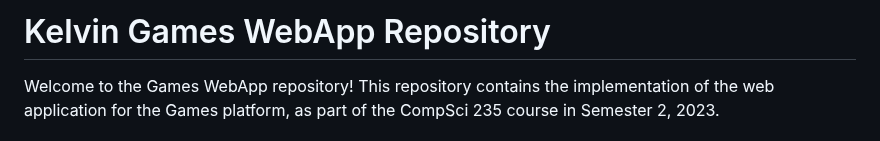
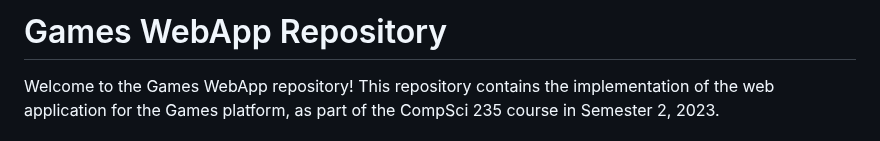
Before and after one commit to tuicat1/Games-library, a Markdown page: README.md, the part around the change. GitHub-like rendering.

```diff
--- a/README.md
+++ b/README.md
@@ -1,4 +1,4 @@
-# Kelvin Games WebApp Repository
+# Games WebApp Repository
 
 Welcome to the Games WebApp repository! This repository contains the implementation of the web application for the Games platform, as part of the CompSci 235 course in Semester 2, 2023.
 
```
